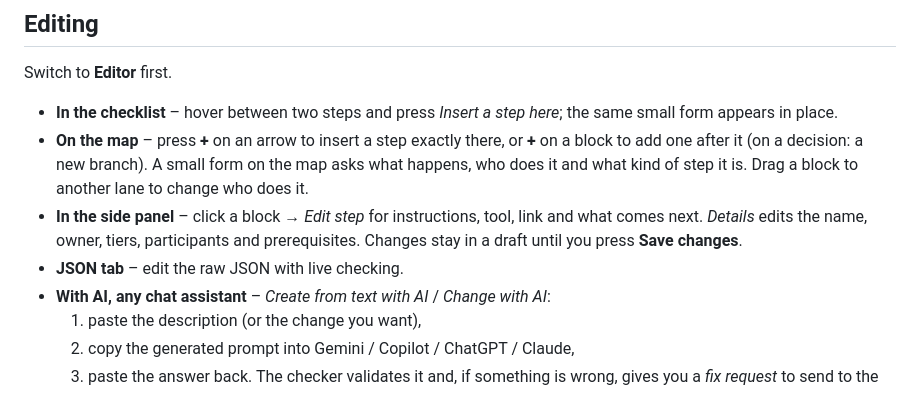
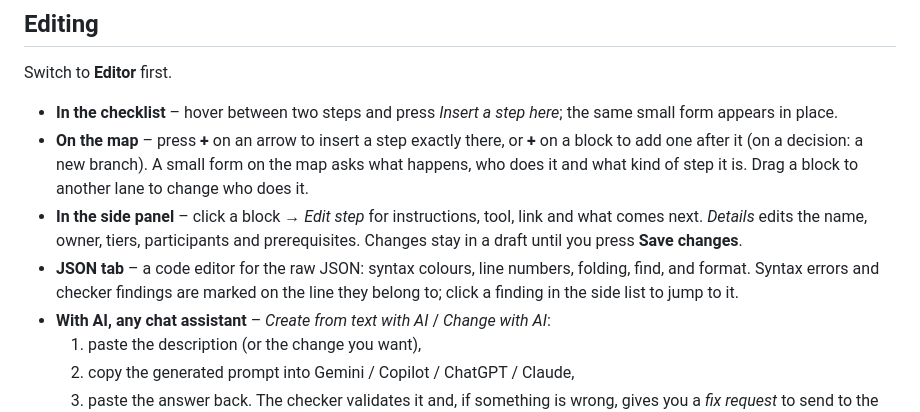
Before and after one commit to kubek80/process-manager, a Markdown page: README.md, the part around the change. GitHub-like rendering.

```diff
--- a/README.md
+++ b/README.md
@@ -80,7 +80,7 @@ Switch to **Editor** first.
 - **In the checklist** – hover between two steps and press *Insert a step here*; the same small form appears in place.
 - **On the map** – press **+** on an arrow to insert a step exactly there, or **+** on a block to add one after it (on a decision: a new branch). A small form on the map asks what happens, who does it and what kind of step it is. Drag a block to another lane to change who does it.
 - **In the side panel** – click a block → *Edit step* for instructions, tool, link and what comes next. *Details* edits the name, owner, tiers, participants and prerequisites. Changes stay in a draft until you press **Save changes**.
-- **JSON tab** – edit the raw JSON with live checking.
+- **JSON tab** – a code editor for the raw JSON: syntax colours, line numbers, folding, find, and format. Syntax errors and checker findings are marked on the line they belong to; click a finding in the side list to jump to it.
 - **With AI, any chat assistant** – *Create from text with AI* / *Change with AI*:
   1. paste the description (or the change you want),
   2. copy the generated prompt into Gemini / Copilot / ChatGPT / Claude,
```
Also changed, not shown: docs/json.png (added), 6 other files.
